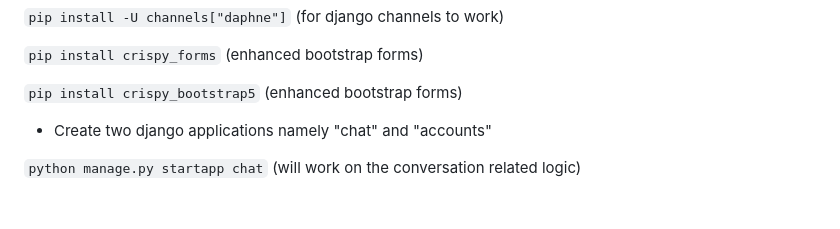
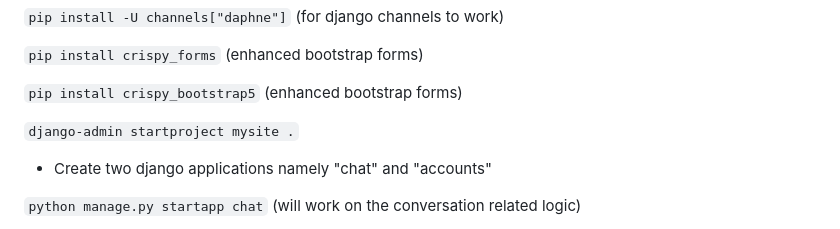
Before and after one commit to YashMarmat/Mini-Discord, a Markdown page: readme.md, the part around the change. Rendered like a GitHub page; blank space fills up the shorter version.

```diff
--- a/readme.md
+++ b/readme.md
@@ -101,6 +101,8 @@ Here we will build the mini discord application step by step. I tried to explain
 `pip install crispy_forms` (enhanced bootstrap forms)
 
 `pip install crispy_bootstrap5` (enhanced bootstrap forms)
+
+`django-admin startproject mysite .`
 
 * Create two django applications namely "chat" and "accounts"
 
```
